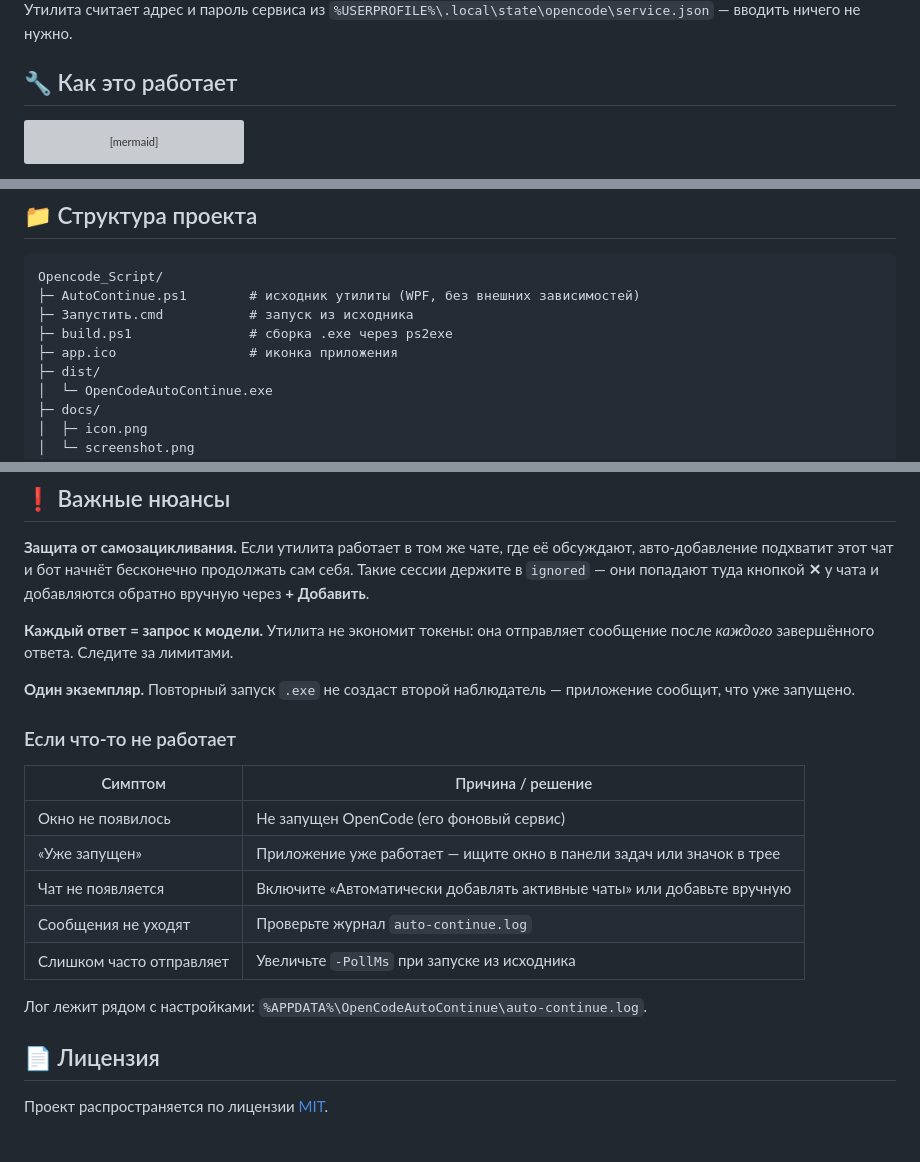
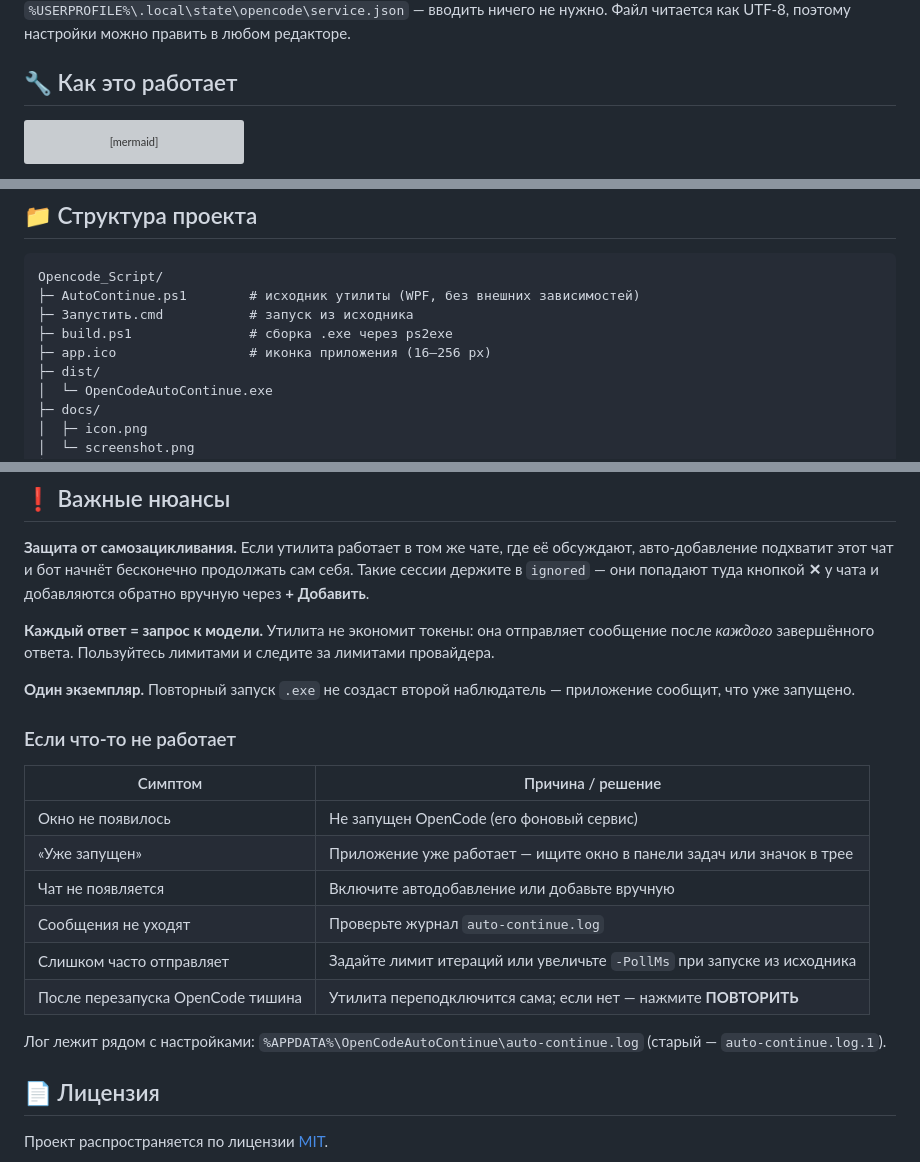
Before and after one commit to KurumaOfficial/Opencode_Script, a Markdown page: README.md, 3 parts joined by grey strips. Rendered like a GitHub page; grey boxes are pictures that could not be loaded.

```diff
--- a/README.md
+++ b/README.md
@@ -113,4 +158,5 @@ powershell -ExecutionPolicy Bypass -File AutoContinue.ps1
 `%USERPROFILE%\.local\state\opencode\service.json` — вводить ничего не нужно.
+Файл читается как UTF-8, поэтому настройки можно править в любом редакторе.
 
 ## 🔧 Как это работает
 
@@ -139,7 +185,7 @@ Opencode_Script/
 ├─ AutoContinue.ps1        # исходник утилиты (WPF, без внешних зависимостей)
 ├─ Запустить.cmd           # запуск из исходника
 ├─ build.ps1               # сборка .exe через ps2exe
-├─ app.ico                 # иконка приложения
+├─ app.ico                 # иконка приложения (16–256 px)
 ├─ dist/
 │  └─ OpenCodeAutoContinue.exe
 ├─ docs/
@@ -172,7 +218,8 @@ Install-Module ps2exe -Scope CurrentUser
 кнопкой **✕** у чата и добавляются обратно вручную через **+ Добавить**.
 
 **Каждый ответ = запрос к модели.** Утилита не экономит токены: она
-отправляет сообщение после *каждого* завершённого ответа. Следите за лимитами.
+отправляет сообщение после *каждого* завершённого ответа. Пользуйтесь лимитами
+и следите за лимитами провайдера.
 
 **Один экземпляр.** Повторный запуск `.exe` не создаст второй наблюдатель —
 приложение сообщит, что уже запущено.
@@ -183,11 +230,13 @@ Install-Module ps2exe -Scope CurrentUser
 |---|---|
 | Окно не появилось | Не запущен OpenCode (его фоновый сервис) |
 | «Уже запущен» | Приложение уже работает — ищите окно в панели задач или значок в трее |
-| Чат не появляется | Включите «Автоматически добавлять активные чаты» или добавьте вручную |
+| Чат не появляется | Включите автодобавление или добавьте вручную |
 | Сообщения не уходят | Проверьте журнал `auto-continue.log` |
-| Слишком часто отправляет | Увеличьте `-PollMs` при запуске из исходника |
+| Слишком часто отправляет | Задайте лимит итераций или увеличьте `-PollMs` при запуске из исходника |
+| После перезапуска OpenCode тишина | Утилита переподключится сама; если нет — нажмите **ПОВТОРИТЬ** |
 
-Лог лежит рядом с настройками: `%APPDATA%\OpenCodeAutoContinue\auto-continue.log`.
+Лог лежит рядом с настройками: `%APPDATA%\OpenCodeAutoContinue\auto-continue.log`
+(старый — `auto-continue.log.1`).
 
 ## 📄 Лицензия
 
```
Also changed, not shown: other parts of README.md (+65 -20 lines), docs/icon.png, docs/screenshot.png, 5 other files.
